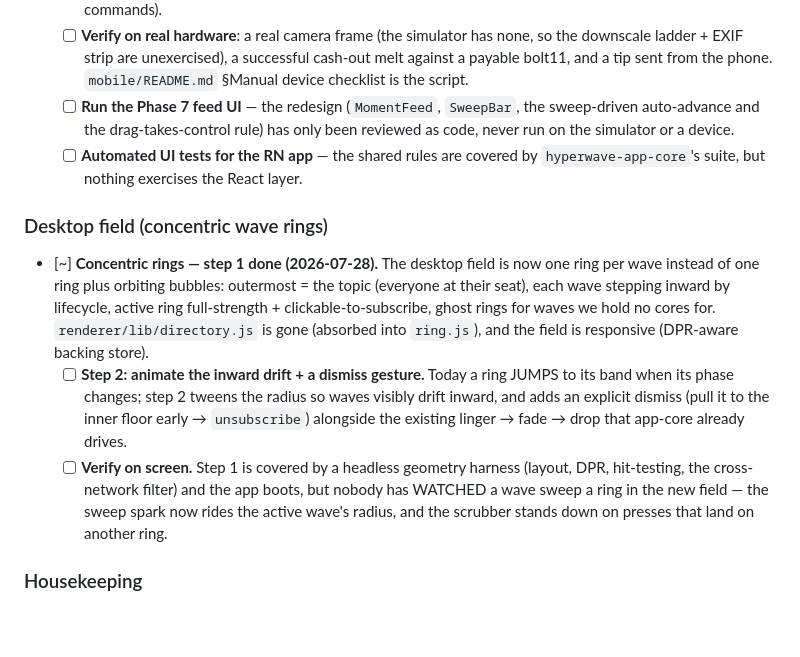
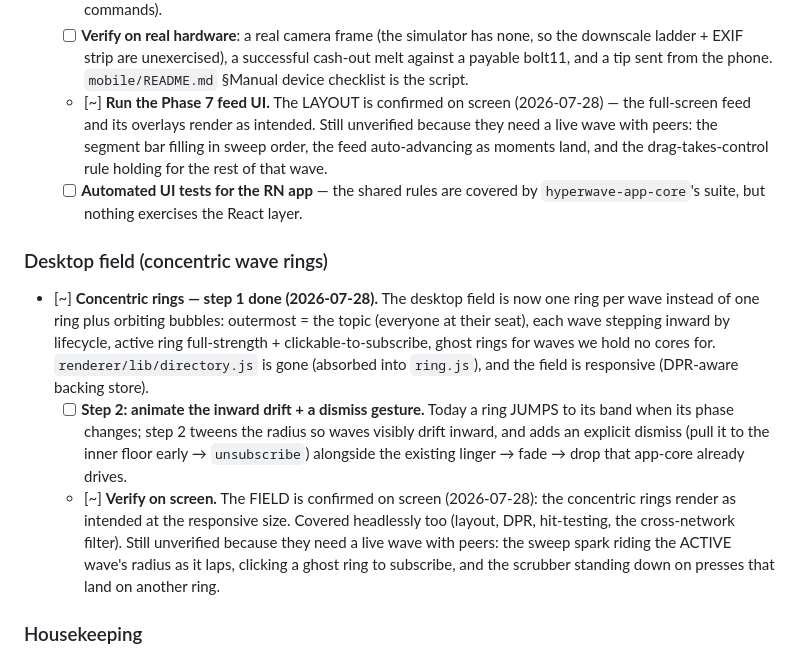
Before and after one commit to mnaamani/hyper-wave, a Markdown page: TODO.md, the part around the change. Rendered like a GitHub page; blank space fills up the shorter version.

Commit message:
docs: record that both redesigns are confirmed on screen
The desktop ring field and the mobile feed layout have now been looked at
running. Narrow the two open verification items to what actually remains
— the behaviours that need a live wave with peers (the sweep lapping the
active ring, the segment bar filling, the feed's auto-advance and its
drag-takes-control rule).

Co-Authored-By: Claude Opus 5 (1M context) <noreply@anthropic.com>

```diff
--- a/TODO.md
+++ b/TODO.md
@@ -289,9 +289,10 @@ section above and `packages/hyperwave-engine/docs/protocol.md` §6). Remaining s
         downscale ladder + EXIF strip are unexercised), a successful cash-out melt against a
         payable bolt11, and a tip sent from the phone. `mobile/README.md` §Manual device
         checklist is the script.
-  - [ ] **Run the Phase 7 feed UI** — the redesign (`MomentFeed`, `SweepBar`, the sweep-driven
-        auto-advance and the drag-takes-control rule) has only been reviewed as code, never run
-        on the simulator or a device.
+  - [~] **Run the Phase 7 feed UI.** The LAYOUT is confirmed on screen (2026-07-28) — the
+    full-screen feed and its overlays render as intended. Still unverified because they need
+    a live wave with peers: the segment bar filling in sweep order, the feed auto-advancing
+    as moments land, and the drag-takes-control rule holding for the rest of that wave.
   - [ ] **Automated UI tests for the RN app** — the shared rules are covered by
         `hyperwave-app-core`'s suite, but nothing exercises the React layer.
 
@@ -306,10 +307,11 @@ section above and `packages/hyperwave-engine/docs/protocol.md` §6). Remaining s
         when its phase changes; step 2 tweens the radius so waves visibly drift inward, and adds
         an explicit dismiss (pull it to the inner floor early → `unsubscribe`) alongside the
         existing linger → fade → drop that app-core already drives.
-  - [ ] **Verify on screen.** Step 1 is covered by a headless geometry harness (layout, DPR,
-        hit-testing, the cross-network filter) and the app boots, but nobody has WATCHED a wave
-        sweep a ring in the new field — the sweep spark now rides the active wave's radius, and
-        the scrubber stands down on presses that land on another ring.
+  - [~] **Verify on screen.** The FIELD is confirmed on screen (2026-07-28): the concentric rings
+    render as intended at the responsive size. Covered headlessly too (layout, DPR,
+    hit-testing, the cross-network filter). Still unverified because they need a live wave
+    with peers: the sweep spark riding the ACTIVE wave's radius as it laps, clicking a ghost
+    ring to subscribe, and the scrubber standing down on presses that land on another ring.
 
 ### Housekeeping
 
```
Also changed, not shown: implement-mobile-app.md (+4 -3 lines).
